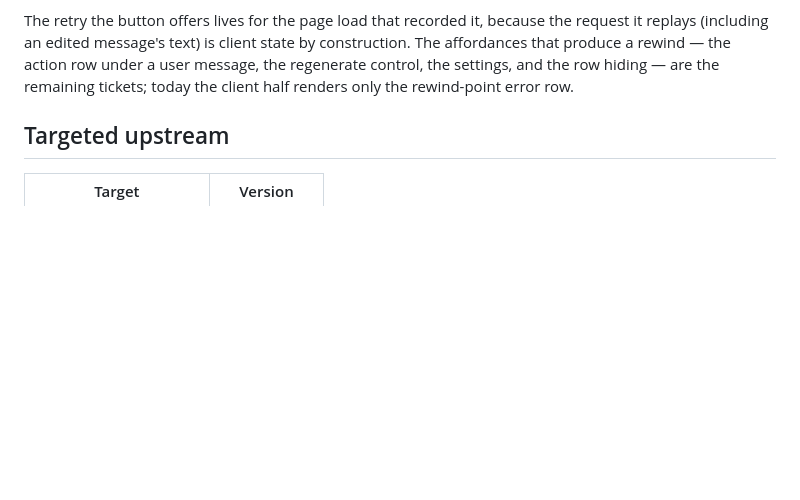
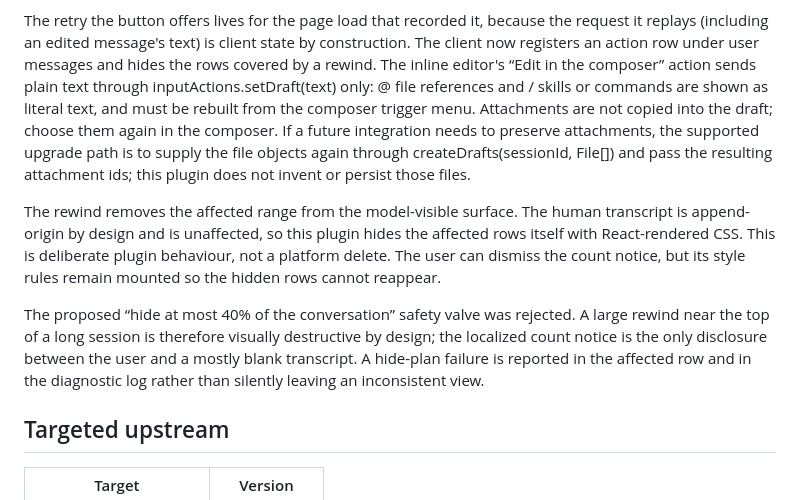
Before and after one commit to Kaminarly/dsh-resend, a Markdown page: README.md, the part around the change. Rendered like a GitHub page; blank space fills up the shorter version.

Commit message:
docs: document edit resend hiding behavior

```diff
--- a/README.md
+++ b/README.md
@@ -38,9 +38,28 @@ itself, in the transcript.
 
 The retry the button offers lives for the page load that recorded it, because the
 request it replays (including an edited message's text) is client state by
-construction. The affordances that produce a rewind — the action row under a user
-message, the regenerate control, the settings, and the row hiding — are the
-remaining tickets; today the client half renders only the rewind-point error row.
+construction. The client now registers an action row under user messages and
+hides the rows covered by a rewind. The inline editor's “Edit in the composer”
+action sends plain text through inputActions.setDraft(text) only: @ file
+references and / skills or commands are shown as literal text, and must be
+rebuilt from the composer trigger menu. Attachments are not copied into the
+draft; choose them again in the composer.
+If a future integration needs to preserve attachments, the supported upgrade
+path is to supply the file objects again through createDrafts(sessionId, File[])
+and pass the resulting attachment ids; this plugin does not invent or persist
+those files.
+
+The rewind removes the affected range from the model-visible surface. The
+human transcript is append-origin by design and is unaffected, so this plugin
+hides the affected rows itself with React-rendered CSS. This is deliberate
+plugin behaviour, not a platform delete. The user can dismiss the count notice,
+but its style rules remain mounted so the hidden rows cannot reappear.
+
+The proposed “hide at most 40% of the conversation” safety valve was rejected.
+A large rewind near the top of a long session is therefore visually destructive
+by design; the localized count notice is the only disclosure between the user
+and a mostly blank transcript. A hide-plan failure is reported in the affected
+row and in the diagnostic log rather than silently leaving an inconsistent view.
 
 ## Targeted upstream
 
```
